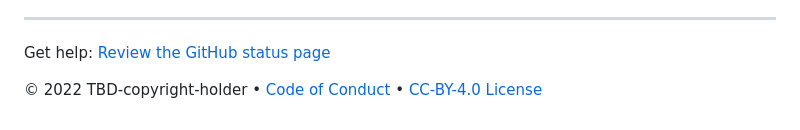
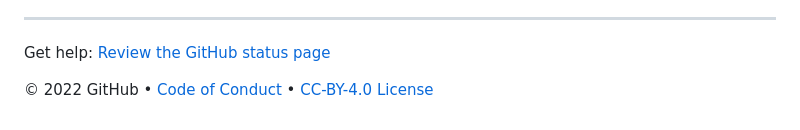
Before and after one commit to skills/code-with-codespaces, a Markdown page: README.md, the part around the change. Rendered like a GitHub page.

```diff
--- a/README.md
+++ b/README.md
@@ -297,4 +297,4 @@ Here's a recap of all the tasks you've accomplished in your repository:
 
 Get help: [Review the GitHub status page](https://www.githubstatus.com/)
 
-&copy; 2022 TBD-copyright-holder &bull; [Code of Conduct](https://www.contributor-covenant.org/version/2/1/code_of_conduct/code_of_conduct.md) &bull; [CC-BY-4.0 License](https://creativecommons.org/licenses/by/4.0/legalcode)
+&copy; 2022 GitHub &bull; [Code of Conduct](https://www.contributor-covenant.org/version/2/1/code_of_conduct/code_of_conduct.md) &bull; [CC-BY-4.0 License](https://creativecommons.org/licenses/by/4.0/legalcode)
```
